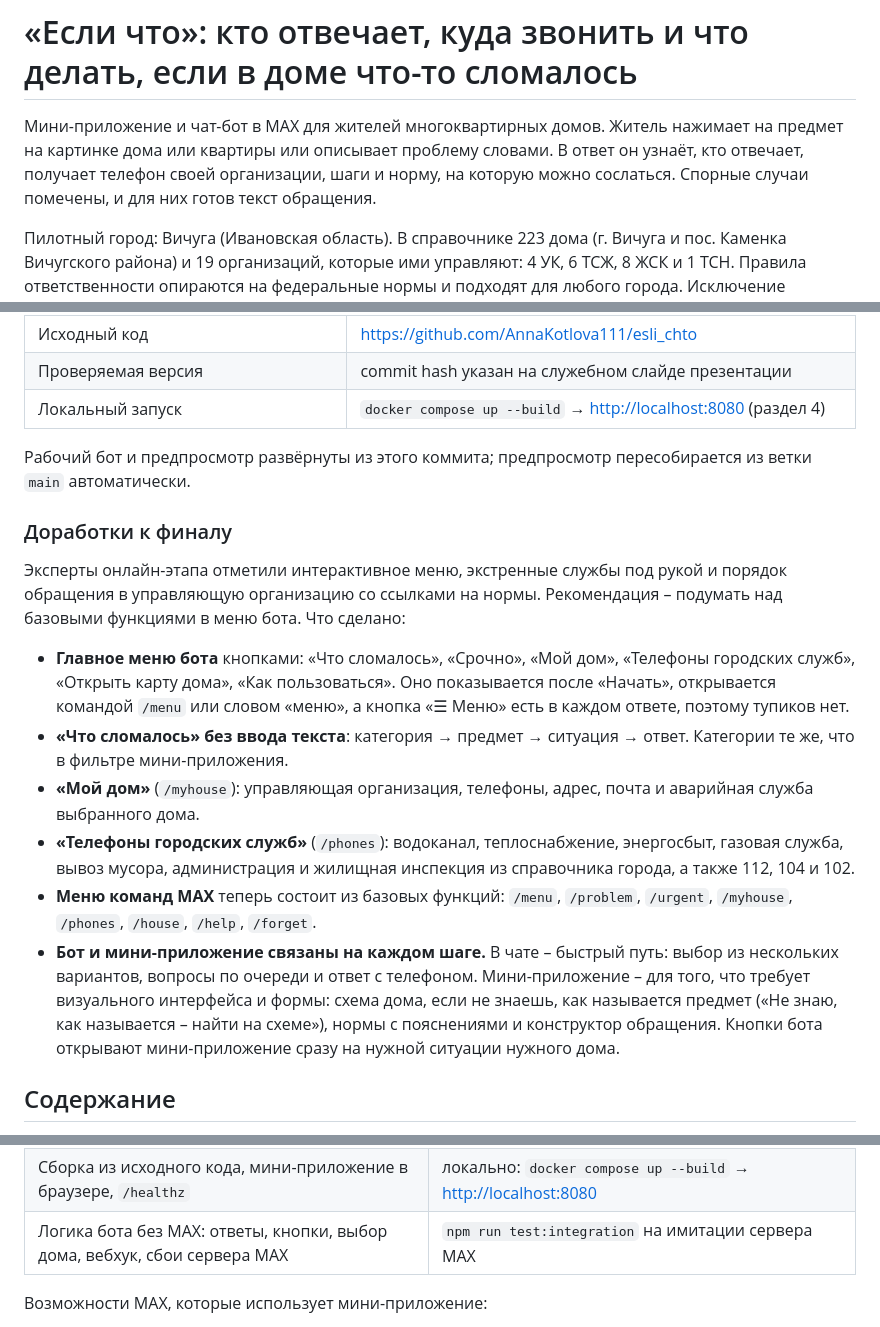
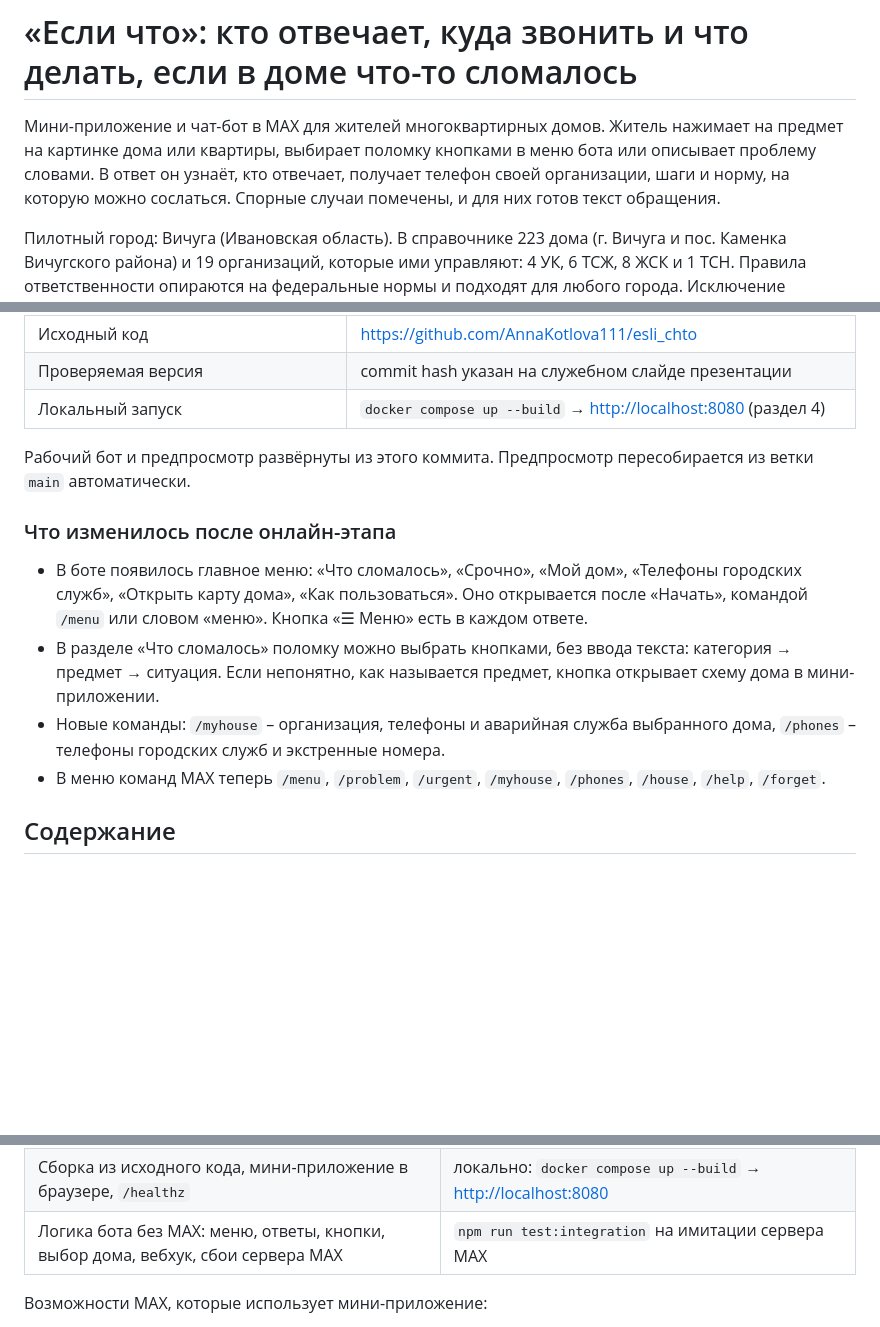
Before and after one commit to AnnaKotlova111/esli_chto, a Markdown page: README.md, 3 parts joined by grey strips. Drawn GitHub-style; blank space fills up the shorter version.

Commit message:
изменение README
Co-Authored-By: AnnaKotlova111 <166764760+AnnaKotlova111@users.noreply.github.com>

```diff
--- a/README.md
+++ b/README.md
@@ -1,6 +1,6 @@
 # «Если что»: кто отвечает, куда звонить и что делать, если в доме что-то сломалось
 
-Мини-приложение и чат-бот в MAX для жителей многоквартирных домов. Житель нажимает на предмет на картинке дома или квартиры или описывает проблему словами. В ответ он узнаёт, кто отвечает, получает телефон своей организации, шаги и норму, на которую можно сослаться. Спорные случаи помечены, и для них готов текст обращения.
+Мини-приложение и чат-бот в MAX для жителей многоквартирных домов. Житель нажимает на предмет на картинке дома или квартиры, выбирает поломку кнопками в меню бота или описывает проблему словами. В ответ он узнаёт, кто отвечает, получает телефон своей организации, шаги и норму, на которую можно сослаться. Спорные случаи помечены, и для них готов текст обращения.
 
 Пилотный город: Вичуга (Ивановская область). В справочнике 223 дома (г. Вичуга и пос. Каменка Вичугского района) и 19 организаций, которые ими управляют: 4 УК, 6 ТСЖ, 8 ЖСК и 1 ТСН. Правила ответственности опираются на федеральные нормы и подходят для любого города. Исключение составляют региональные законы о тишине: на них ссылаются только ответы, помеченные как спорные (раздел 13).
 
@@ -16,18 +16,14 @@
 | Проверяемая версия | commit hash указан на служебном слайде презентации |
 | Локальный запуск | `docker compose up --build` → <http://localhost:8080> (раздел 4) |
 
-Рабочий бот и предпросмотр развёрнуты из этого коммита; предпросмотр пересобирается из ветки `main` автоматически.
+Рабочий бот и предпросмотр развёрнуты из этого коммита. Предпросмотр пересобирается из ветки `main` автоматически.
 
-### Доработки к финалу
+### Что изменилось после онлайн-этапа
 
-Эксперты онлайн-этапа отметили интерактивное меню, экстренные службы под рукой и порядок обращения в управляющую организацию со ссылками на нормы. Рекомендация – подумать над базовыми функциями в меню бота. Что сделано:
-
-- **Главное меню бота** кнопками: «Что сломалось», «Срочно», «Мой дом», «Телефоны городских служб», «Открыть карту дома», «Как пользоваться». Оно показывается после «Начать», открывается командой `/menu` или словом «меню», а кнопка «☰ Меню» есть в каждом ответе, поэтому тупиков нет.
-- **«Что сломалось» без ввода текста**: категория → предмет → ситуация → ответ. Категории те же, что в фильтре мини-приложения.
-- **«Мой дом»** (`/myhouse`): управляющая организация, телефоны, адрес, почта и аварийная служба выбранного дома.
-- **«Телефоны городских служб»** (`/phones`): водоканал, теплоснабжение, энергосбыт, газовая служба, вывоз мусора, администрация и жилищная инспекция из справочника города, а также 112, 104 и 102.
-- **Меню команд MAX** теперь состоит из базовых функций: `/menu`, `/problem`, `/urgent`, `/myhouse`, `/phones`, `/house`, `/help`, `/forget`.
-- **Бот и мини-приложение связаны на каждом шаге.** В чате – быстрый путь: выбор из нескольких вариантов, вопросы по очереди и ответ с телефоном. Мини-приложение – для того, что требует визуального интерфейса и формы: схема дома, если не знаешь, как называется предмет («Не знаю, как называется – найти на схеме»), нормы с пояснениями и конструктор обращения. Кнопки бота открывают мини-приложение сразу на нужной ситуации нужного дома.
+- В боте появилось главное меню: «Что сломалось», «Срочно», «Мой дом», «Телефоны городских служб», «Открыть карту дома», «Как пользоваться». Оно открывается после «Начать», командой `/menu` или словом «меню». Кнопка «☰ Меню» есть в каждом ответе.
+- В разделе «Что сломалось» поломку можно выбрать кнопками, без ввода текста: категория → предмет → ситуация. Если непонятно, как называется предмет, кнопка открывает схему дома в мини-приложении.
+- Новые команды: `/myhouse` – организация, телефоны и аварийная служба выбранного дома, `/phones` – телефоны городских служб и экстренные номера.
+- В меню команд MAX теперь `/menu`, `/problem`, `/urgent`, `/myhouse`, `/phones`, `/house`, `/help`, `/forget`.
 
 ## Содержание
 
@@ -215,7 +211,7 @@ docker compose up --build
 |---|---|
 | Основной сценарий в MAX (бот, мини-приложение, мобильная и веб-версия) | в рабочем боте [@t527_hakaton_max_bot](https://max.ru/t527_hakaton_max_bot): ничего устанавливать не нужно |
 | Сборка из исходного кода, мини-приложение в браузере, `/healthz` | локально: `docker compose up --build` → <http://localhost:8080> |
-| Логика бота без MAX: ответы, кнопки, выбор дома, вебхук, сбои сервера MAX | `npm run test:integration` на имитации сервера MAX |
+| Логика бота без MAX: меню, ответы, кнопки, выбор дома, вебхук, сбои сервера MAX | `npm run test:integration` на имитации сервера MAX |
 
 Возможности MAX, которые использует мини-приложение:
 
```
Also changed, not shown: other parts of README.md (+1 -1 lines), docs/PROBLEM.md (+1 -1 lines).
